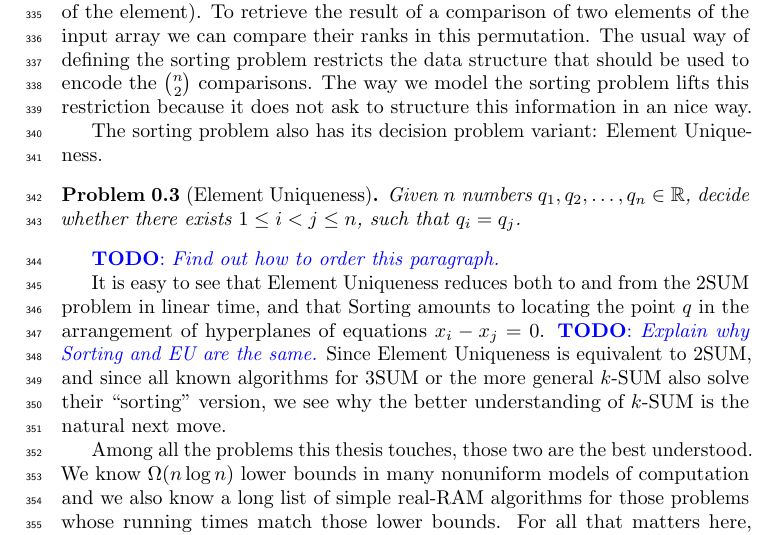
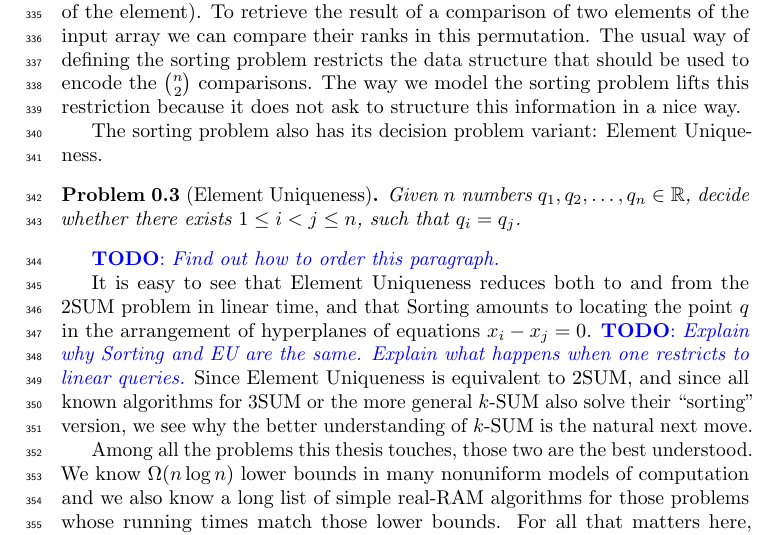
Before and after one commit to aureooms-research/phd-thesis, a LaTeX thesis (manuscript/dev.tex, which reads manuscript/text/overview.tex): part of page 17 of 139, cut so that both start at the same text. Compiled offline with pdfLaTeX.

Commit message:
Progress.

```diff
--- a/manuscript/text/overview.tex
+++ b/manuscript/text/overview.tex
@@ -255,7 +255,7 @@ compare their ranks in this permutation.
 The usual way of defining the sorting problem restricts the data structure that
 should be used to encode the \(n \choose 2\) comparisons.
 The way we model the sorting problem lifts this restriction because it does not
-ask to structure this information in an nice way.
+ask to structure this information in a nice way.
 
 The sorting problem also has its decision problem variant: Element Uniqueness.
 %
@@ -267,7 +267,8 @@ It is easy to see that Element Uniqueness reduces both to and from the 2SUM
 problem in linear time, and that Sorting amounts to locating the point \(q\) in
 the arrangement of hyperplanes of equations \(x_i - x_j = 0\).
 %
-\todo{Explain why Sorting and EU are the same.}
+\todo{Explain why Sorting and EU are the same. Explain what happens when one
+restricts to linear queries.}
 %
 Since Element Uniqueness is equivalent to 2SUM, and since all known algorithms
 for 3SUM or the more general \(k\)-SUM also solve their ``sorting'' version, we
```
